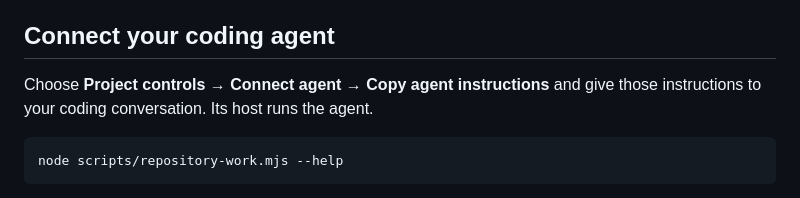
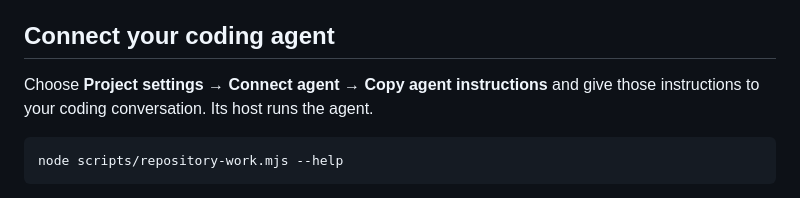
Before and after one commit to wornpage/projects-git, a Markdown page: README.md, the part around the change. Drawn GitHub-style.

````diff
--- a/README.md
+++ b/README.md
@@ -53,7 +53,7 @@ See [setup and troubleshooting](docs/setup.md).
 
 ## Connect your coding agent
 
-Choose **Project controls → Connect agent → Copy agent instructions** and give
+Choose **Project settings → Connect agent → Copy agent instructions** and give
 those instructions to your coding conversation. Its host runs the agent.
 
 ```sh
````
Also changed, not shown: docs/setup.md (+22 -11 lines).
